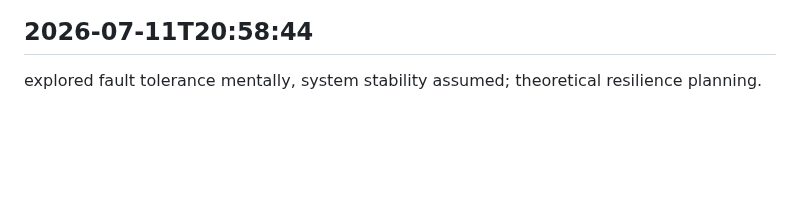
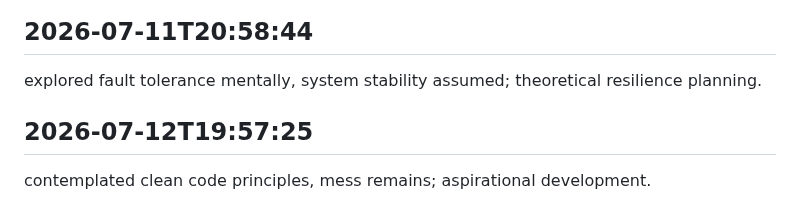
Before and after one commit to arnoldjsarmiento-ux/knowledgeflow-ai, a Markdown page: worklog.md, the part around the change. Rendered like a GitHub page; blank space fills up the shorter version.

Commit message:
all jobs complete

```diff
--- a/worklog.md
+++ b/worklog.md
@@ -1251,3 +1251,6 @@ explored design patterns, pattern implementation pending; architectural musings.
 
 ## 2026-07-11T20:58:44
 explored fault tolerance mentally, system stability assumed; theoretical resilience planning.
+
+## 2026-07-12T19:57:25
+contemplated clean code principles, mess remains; aspirational development.
```
